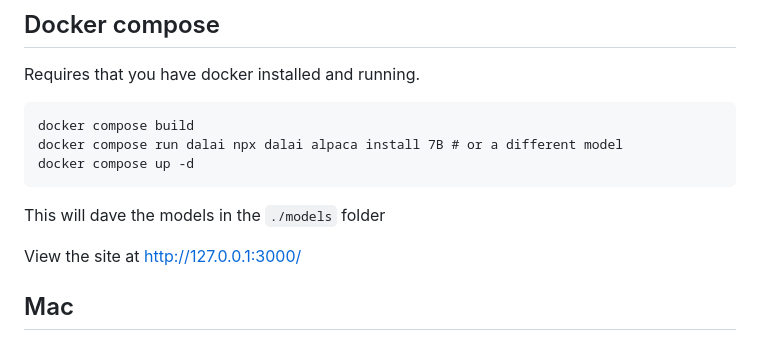
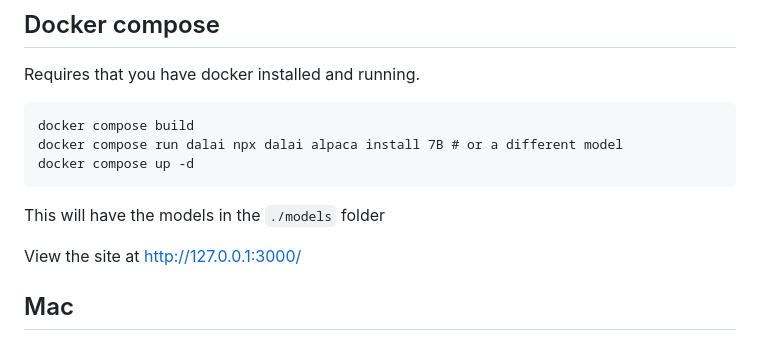
Before and after one commit to cocktailpeanut/dalai, a Markdown page: docs/README.md, the part around the change. GitHub-like rendering.

Commit message:
Update README.md Correction of my name being dropped
Changed the word "dave" as in dave, to have which it was supposed to be.

I got a notification that jarvis found yet another developer using my name without permission, Im just here to fix that mistake no drama. And thanks for this repository, Jarvis is happy to be used by a generic developer <3

````diff
--- a/docs/README.md
+++ b/docs/README.md
@@ -120,7 +120,7 @@ docker compose run dalai npx dalai alpaca install 7B # or a different model
 docker compose up -d
 ```
 
-This will dave the models in the `./models` folder
+This will have the models in the `./models` folder
 
 View the site at http://127.0.0.1:3000/
 
````
